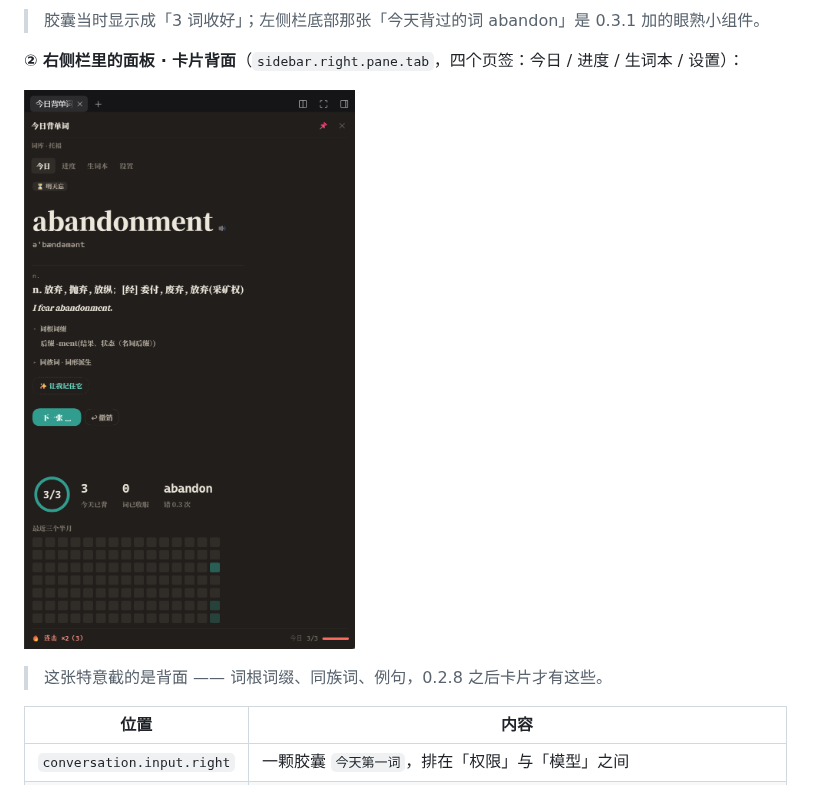
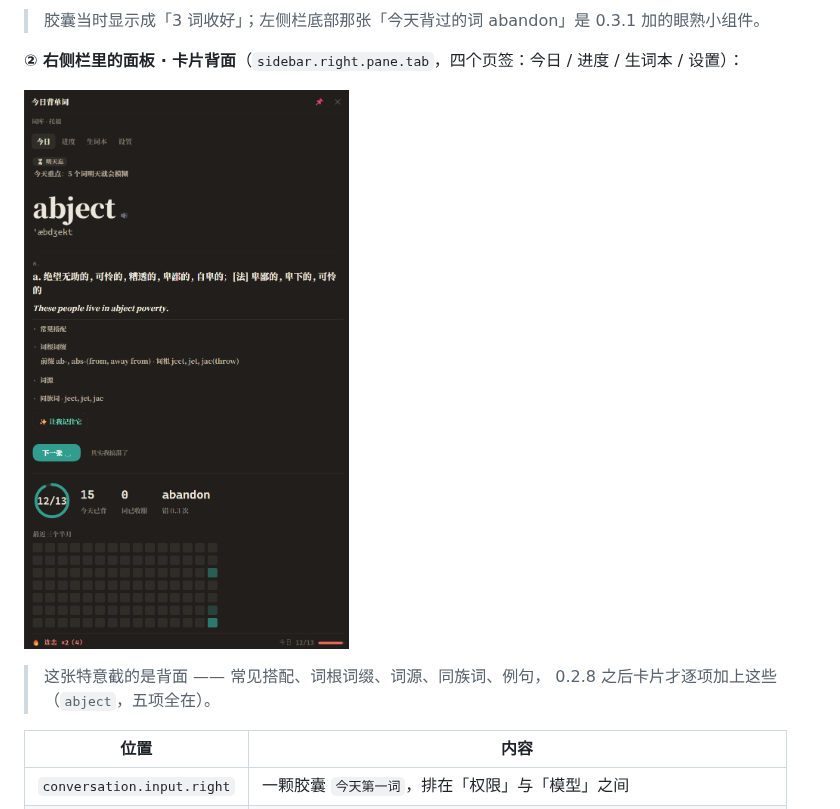
Before and after one commit to wt0812/dsh-vocab-study, a Markdown page: README.md, the part around one of its changes. Rendered like a GitHub page; pictures changed too: assets/screenshot-2-panel.png.

Commit message:
chore(assets): 市场预览图 2 换成五项全展开的卡片背面（abject）
上一个版本（abandonment）只露了词根词缀/同族词/例句三行；
换成 abject 之后常见搭配、词根词缀、词源、同族词、例句五项都在同一屏，
README 图注跟着改。

```diff
--- a/README.md
+++ b/README.md
@@ -83,5 +83,6 @@ python tools/install.py
 
-> 这张特意截的是背面 —— 词根词缀、同族词、例句，0.2.8 之后卡片才有这些。
+> 这张特意截的是背面 —— 常见搭配、词根词缀、词源、同族词、例句，
+> 0.2.8 之后卡片才逐项加上这些（`abject`，五项全在）。
 
 | 位置 | 内容 |
 |---|---|
```
Also changed, not shown: other parts of README.md (+1 -1 lines).
